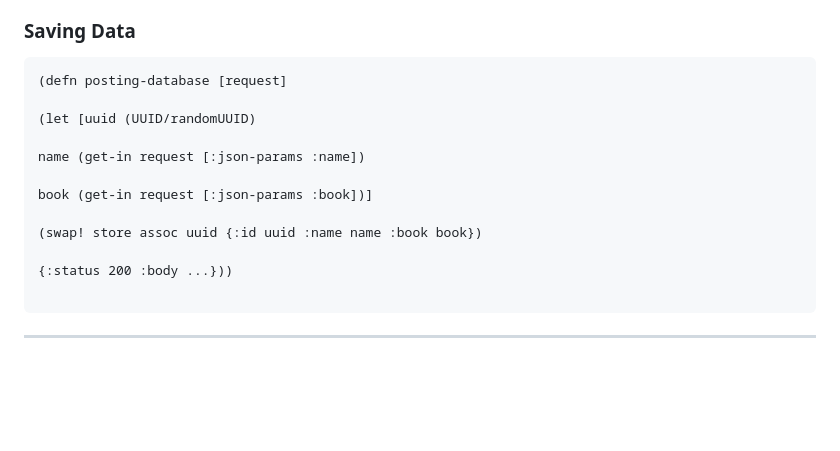
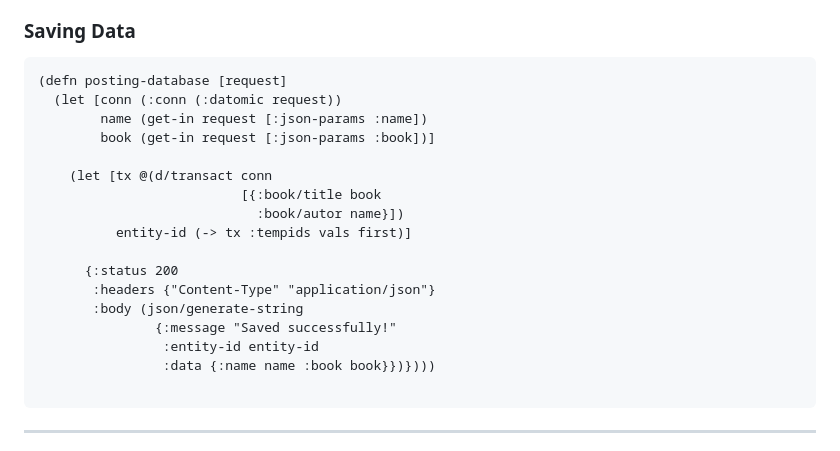
Before and after one commit to rodwanz/Desafio_Clojure_Meu_App, a Markdown page: README.md, the part around the change. GitHub-like rendering; blank space fills up the shorter version.

````diff
--- a/README.md
+++ b/README.md
@@ -117,16 +117,21 @@ DELETE `/posting-in-database/:id` Removes book
 
 ``` clojure
 (defn posting-database [request]
+  (let [conn (:conn (:datomic request))
+        name (get-in request [:json-params :name])
+        book (get-in request [:json-params :book])]
 
-(let [uuid (UUID/randomUUID)
+    (let [tx @(d/transact conn
+                          [{:book/title book
+                            :book/autor name}])
+          entity-id (-> tx :tempids vals first)]
 
-name (get-in request [:json-params :name])
-
-book (get-in request [:json-params :book])]
-
-(swap! store assoc uuid {:id uuid :name name :book book})
-
-{:status 200 :body ...}))
+      {:status 200
+       :headers {"Content-Type" "application/json"}
+       :body (json/generate-string
+               {:message "Saved successfully!"
+                :entity-id entity-id
+                :data {:name name :book book}})})))
 
 ```
 
````
